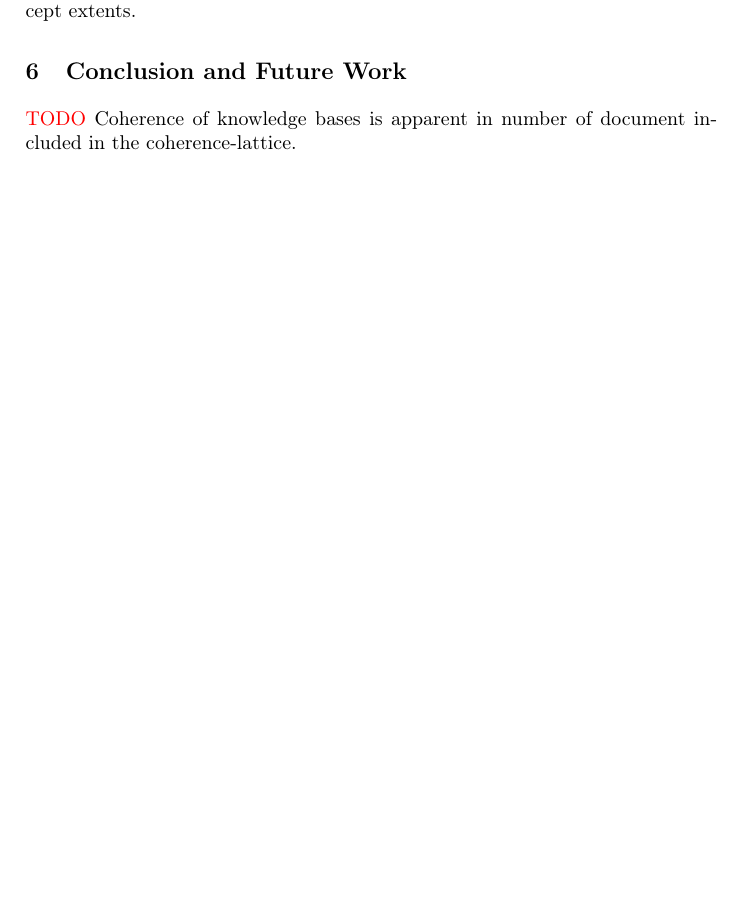
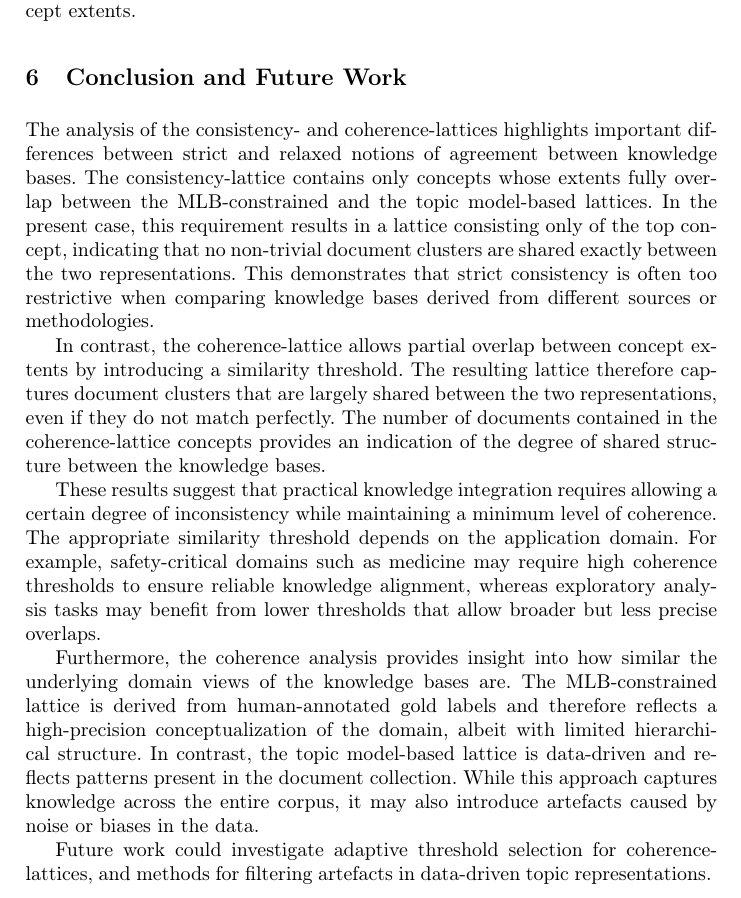
Before and after one commit to KlaraGtknst/fca-constrained-clustering, a LaTeX paper (main.tex, which reads chapters/09_future_work.tex): part of page 14 of 16 before the commit and part of page 14 of 17 after it, cut so that both start at the same text, the shorter picture padded with empty space. Compiled offline with pdfLaTeX.

Commit message:
feat: Add conclusion and future work

```diff
--- a/chapters/09_future_work.tex
+++ b/chapters/09_future_work.tex
@@ -1,5 +1,22 @@
 \section{Conclusion and Future Work}
 \label{sec:future_work}
 
-\textcolor{red}{TODO}
-Coherence of knowledge bases is apparent in number of document included in the coherence-lattice.
+The analysis of the consistency- and coherence-lattices highlights important differences between strict and relaxed notions of agreement between knowledge bases.
+The consistency-lattice contains only concepts whose extents fully overlap between the \ac{mlb}-constrained and the topic model-based lattices.
+In the present case, this requirement results in a lattice consisting only of the top concept, indicating that no non-trivial document clusters are shared exactly between the two representations.
+This demonstrates that strict consistency is often too restrictive when comparing knowledge bases derived from different sources or methodologies.
+
+In contrast, the coherence-lattice allows partial overlap between concept extents by introducing a similarity threshold.
+The resulting lattice therefore captures document clusters that are largely shared between the two representations, even if they do not match perfectly.
+The number of documents contained in the coherence-lattice concepts provides an indication of the degree of shared structure between the knowledge bases.
+
+These results suggest that practical knowledge integration requires allowing a certain degree of inconsistency while maintaining a minimum level of coherence.
+The appropriate similarity threshold depends on the application domain.
+For example, safety-critical domains such as medicine may require high coherence thresholds to ensure reliable knowledge alignment, whereas exploratory analysis tasks may benefit from lower thresholds that allow broader but less precise overlaps.
+
+Furthermore, the coherence analysis provides insight into how similar the underlying domain views of the knowledge bases are.
+The \ac{mlb}-constrained lattice is derived from human-annotated gold labels and therefore reflects a high-precision conceptualization of the domain, albeit with limited hierarchical structure.
+In contrast, the topic model-based lattice is data-driven and reflects patterns present in the document collection.
+While this approach captures knowledge across the entire corpus, it may also introduce artefacts caused by noise or biases in the data.
+
+Future work could investigate adaptive threshold selection for coherence-lattices, and methods for filtering artefacts in data-driven topic representations.
```
